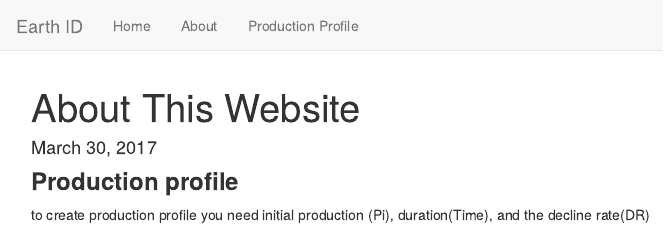
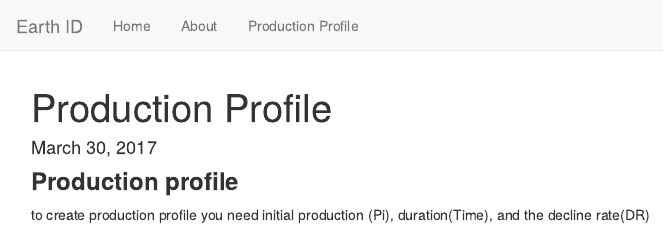
Before and after one commit to Amrmoslim/EarthId, an R Markdown document (Fun.Rmd): the page in a window 1100 px wide, from its top. Rendered offline with R 4.5, knitr and Pandoc, with nearby package versions.

Commit message:
change the title

```diff
--- a/Fun.Rmd
+++ b/Fun.Rmd
@@ -1,5 +1,5 @@
 ---
-title: "About This Website"
+title: "Production Profile"
 output:
   html_document: default
 date: "March 30, 2017"
```
Also changed, not shown: Fun.html.
